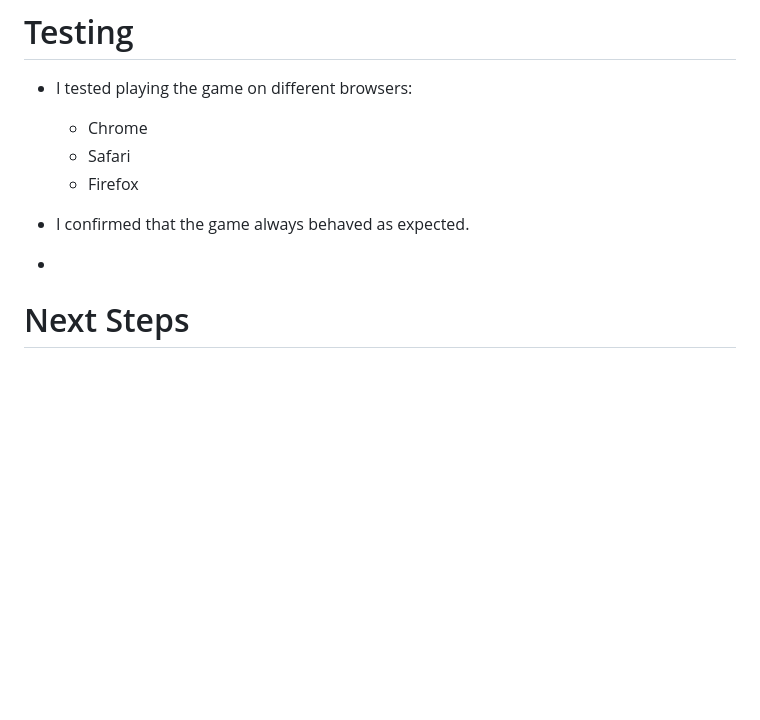
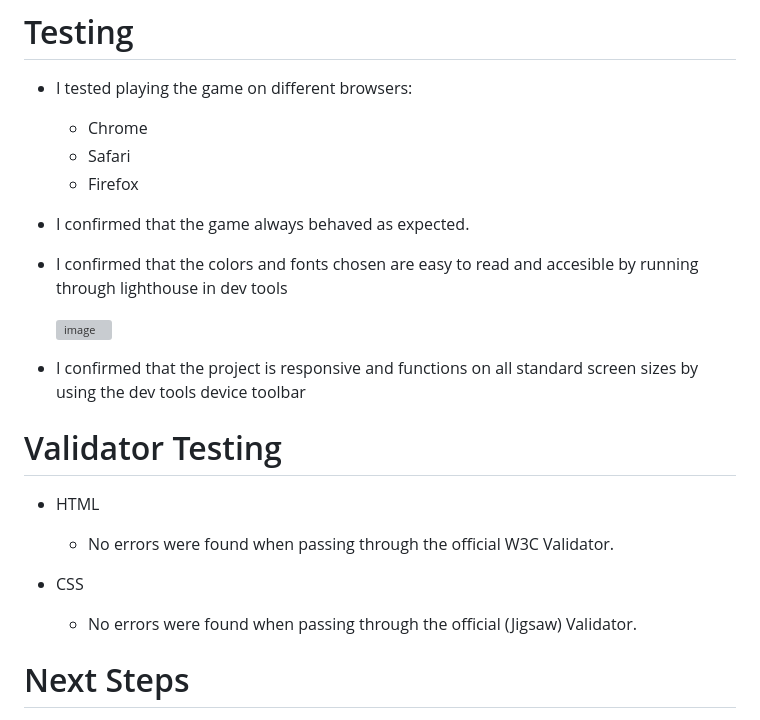
Before and after one commit to ShradhaSK/minesweeper-game, a Markdown page: README.md, the part around the change. GitHub-like rendering; blank space fills up the shorter version; grey boxes are pictures that could not be loaded.

```diff
--- a/README.md
+++ b/README.md
@@ -102,7 +102,20 @@ The site was deployed to GitHub pages. The steps to deploy are as follows:
 
 - I confirmed that the game always behaved as expected.
 
--
+- I confirmed that the colors and fonts chosen are easy to read and accesible by running through lighthouse in dev tools
+
+  <img width="487" alt="image" src="https://github.com/ShradhaSK/minesweeper-game/assets/131806140/6502fe85-bcf6-4e66-9dac-577bafa50079">
+
+- I confirmed that the project is responsive and functions on all standard screen sizes by using the dev tools device toolbar
+
+# Validator Testing
+
+- HTML
+  - No errors were found when passing through the official W3C Validator.
+
+- CSS
+  - No errors were found when passing through the official (Jigsaw) Validator.
+
 
 
 # Next Steps
```
